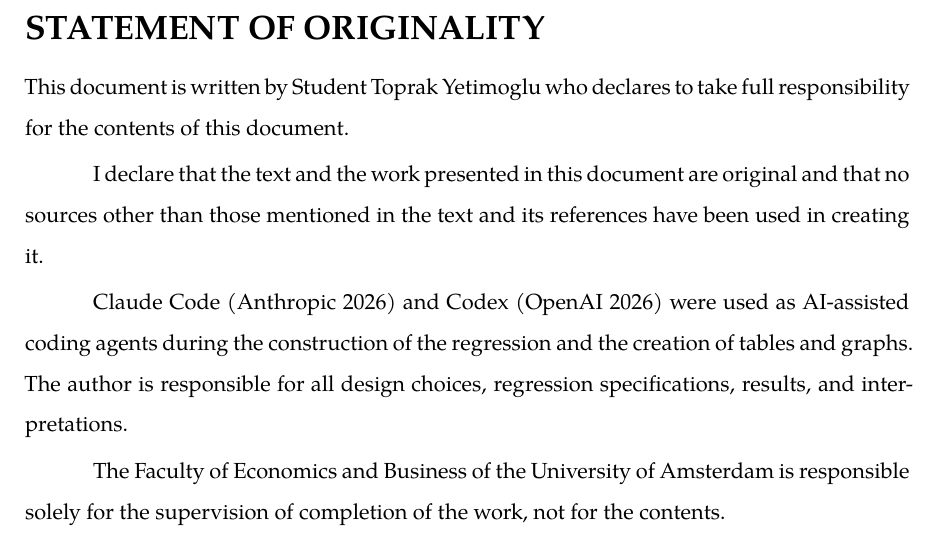
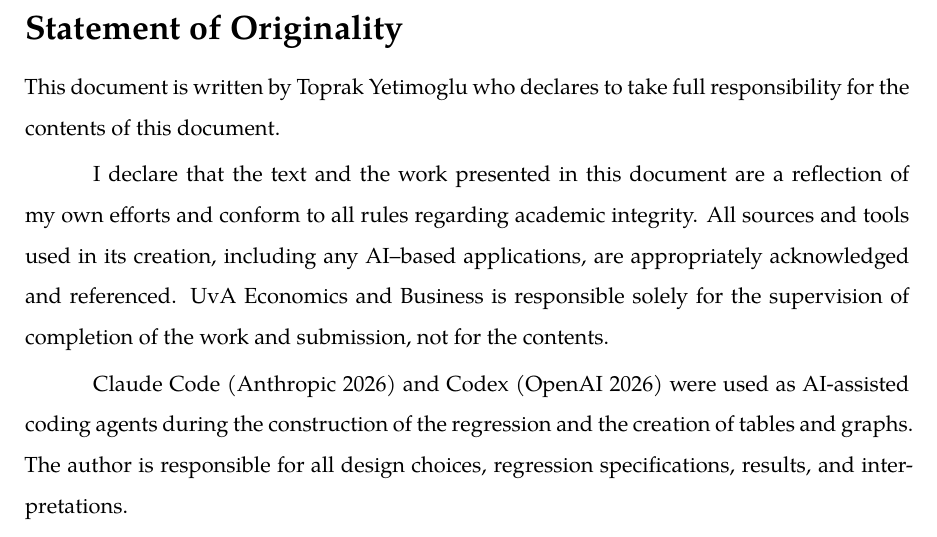
Before and after one commit to toprakyetimoglu/Restrictiveness-SkillComposition, a LaTeX document (main.tex): part of page 2 of 51, cut at the place of the change. Compiled offline with XeLaTeX; a missing font is replaced by an installed copy or a similar font.

Commit message:
Sync V24 originality statement and word count

```diff
--- a/main.tex
+++ b/main.tex
@@ -144,23 +144,22 @@ Word count: 14,979\par}
 \hypersetup{pageanchor=true}
 
 
-\section*{STATEMENT OF ORIGINALITY}\label{statement-of-originality}
-
-This document is written by Student Toprak Yetimoglu who declares to
-take full responsibility for the contents of this document.
-
-I declare that the text and the work presented in this document are
-original and that no sources other than those mentioned in the text and
-its references have been used in creating it.
+\section*{Statement of Originality}\label{statement-of-originality}
+
+This document is written by Toprak Yetimoglu who declares to take full
+responsibility for the contents of this document.
+
+I declare that the text and the work presented in this document are a
+reflection of my own efforts and conform to all rules regarding academic
+integrity. All sources and tools used in its creation, including any
+AI--based applications, are appropriately acknowledged and referenced.
+UvA Economics and Business is responsible solely for the supervision of
+completion of the work and submission, not for the contents.
 
 Claude Code (Anthropic 2026) and Codex (OpenAI 2026) were used as
 AI-assisted coding agents during the construction of the regression and
 the creation of tables and graphs. The author is responsible for all
 design choices, regression specifications, results, and interpretations.
-
-The Faculty of Economics and Business of the University of Amsterdam is
-responsible solely for the supervision of completion of the work, not
-for the contents.
 
 \clearpage\section*{Abstract}\label{abstract}
 
```
Also changed, not shown: main.tex (2 more changed lines).
